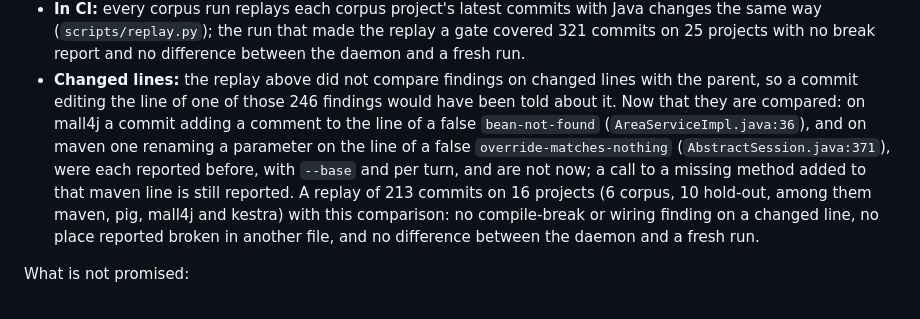
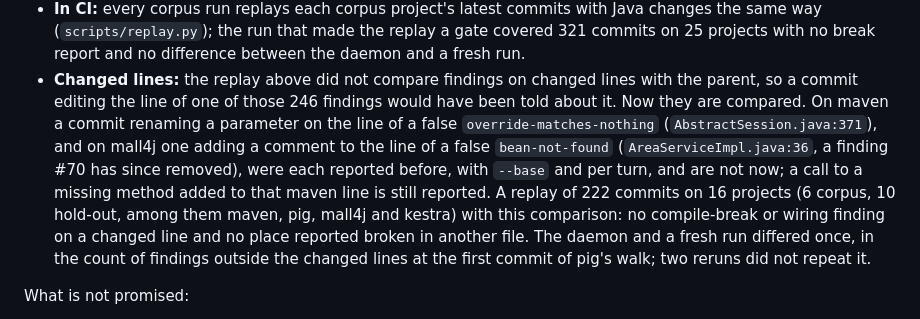
Before and after one commit to mihaidaniel34/grounds, a Markdown page: README.md, the part around the change. Rendered like a GitHub page.

Commit message:
README: the replay numbers for the branch after merging master
Co-Authored-By: Claude Opus 5.5 <noreply@anthropic.com>
Claude-Session: https://claude.ai/code/session_01K3MpW4CxTggstToAyM15B7

```diff
--- a/README.md
+++ b/README.md
@@ -496,16 +496,19 @@ The evidence, all on projects the rules were never tuned on
   difference between the daemon and a fresh run.
 - **Changed lines:** the replay above did not compare findings on changed
   lines with the parent, so a commit editing the line of one of those 246
-  findings would have been told about it. Now that they are compared: on
-  mall4j a commit adding a comment to the line of a false `bean-not-found`
-  (`AreaServiceImpl.java:36`), and on maven one renaming a parameter on the
-  line of a false `override-matches-nothing` (`AbstractSession.java:371`),
-  were each reported before, with `--base` and per turn, and are not now; a
-  call to a missing method added to that maven line is still reported. A
-  replay of 213 commits on 16 projects (6 corpus, 10 hold-out, among them
-  maven, pig, mall4j and kestra) with this comparison: no compile-break or
-  wiring finding on a changed line, no place reported broken in another
-  file, and no difference between the daemon and a fresh run.
+  findings would have been told about it. Now they are compared. On maven a
+  commit renaming a parameter on the line of a false
+  `override-matches-nothing` (`AbstractSession.java:371`), and on mall4j one
+  adding a comment to the line of a false `bean-not-found`
+  (`AreaServiceImpl.java:36`, a finding #70 has since removed), were each
+  reported before, with `--base` and per turn, and are not now; a call to a
+  missing method added to that maven line is still reported. A replay of 222
+  commits on 16 projects (6 corpus, 10 hold-out, among them maven, pig,
+  mall4j and kestra) with this comparison: no compile-break or wiring finding
+  on a changed line and no place reported broken in another file. The daemon
+  and a fresh run differed once, in the count of findings outside the
+  changed lines at the first commit of pig's walk; two reruns did not repeat
+  it.
 
 What is not promised:
 
```
